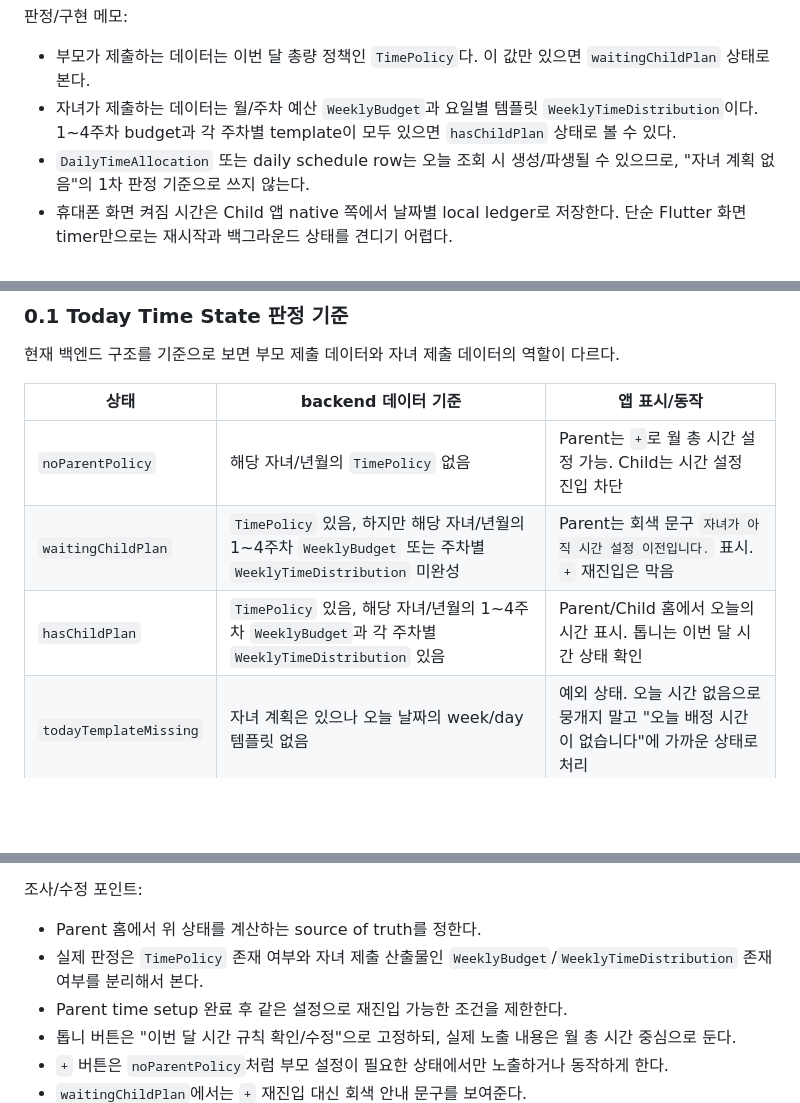
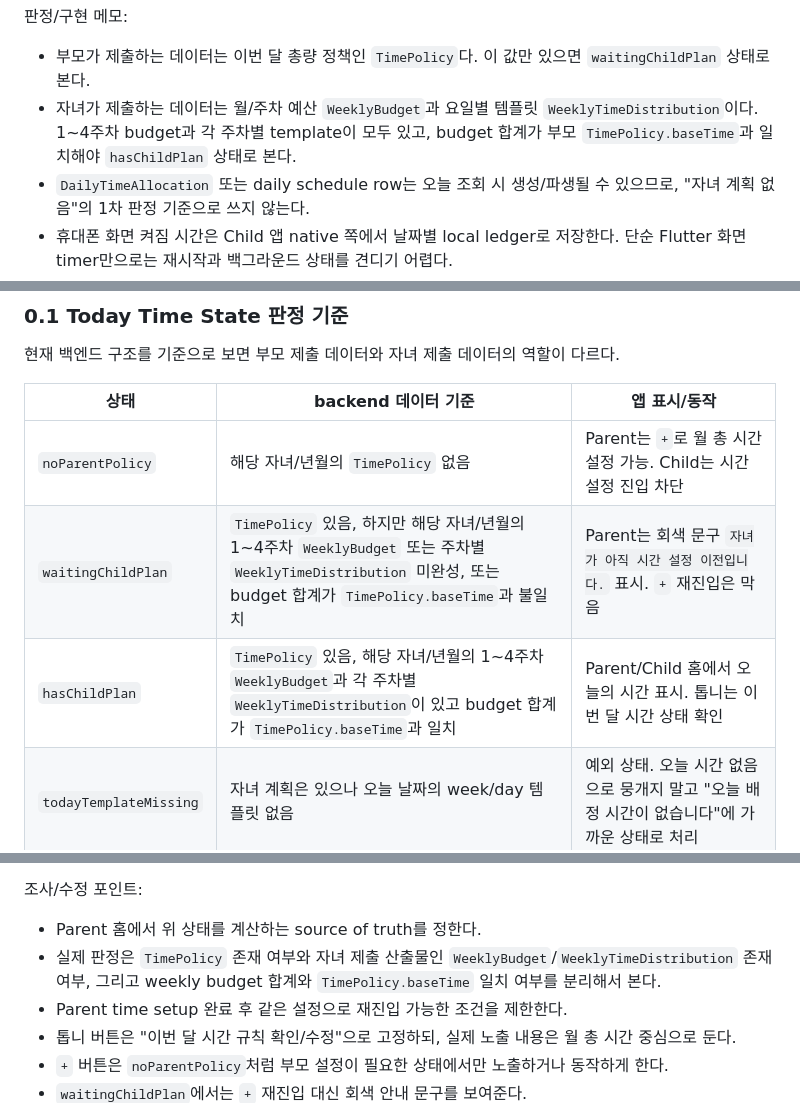
Before and after one commit to yeongJD/Quad-S-Team12-App-Parent, a Markdown page: docs/flow-rebaseline-plan.md, 3 parts joined by grey strips. Drawn GitHub-style; blank space fills up the shorter version.

Commit message:
docs: tighten child plan state criteria

```diff
--- a/docs/flow-rebaseline-plan.md
+++ b/docs/flow-rebaseline-plan.md
@@ -40,7 +40,7 @@
 
 판정/구현 메모:
 - 부모가 제출하는 데이터는 이번 달 총량 정책인 `TimePolicy`다. 이 값만 있으면 `waitingChildPlan` 상태로 본다.
-- 자녀가 제출하는 데이터는 월/주차 예산 `WeeklyBudget`과 요일별 템플릿 `WeeklyTimeDistribution`이다. 1~4주차 budget과 각 주차별 template이 모두 있으면 `hasChildPlan` 상태로 볼 수 있다.
+- 자녀가 제출하는 데이터는 월/주차 예산 `WeeklyBudget`과 요일별 템플릿 `WeeklyTimeDistribution`이다. 1~4주차 budget과 각 주차별 template이 모두 있고, budget 합계가 부모 `TimePolicy.baseTime`과 일치해야 `hasChildPlan` 상태로 본다.
 - `DailyTimeAllocation` 또는 daily schedule row는 오늘 조회 시 생성/파생될 수 있으므로, "자녀 계획 없음"의 1차 판정 기준으로 쓰지 않는다.
 - 휴대폰 화면 켜짐 시간은 Child 앱 native 쪽에서 날짜별 local ledger로 저장한다. 단순 Flutter 화면 timer만으로는 재시작과 백그라운드 상태를 견디기 어렵다.
 - 보너스 시간이 monthly reward pool이면 Child/Parent 홈의 `보너스시간` 라벨이 사용자에게 "오늘 보너스"로 읽히지 않는지 확인이 필요하다.
@@ -52,8 +52,8 @@
 | 상태 | backend 데이터 기준 | 앱 표시/동작 |
 |---|---|---|
 | `noParentPolicy` | 해당 자녀/년월의 `TimePolicy` 없음 | Parent는 `+`로 월 총 시간 설정 가능. Child는 시간 설정 진입 차단 |
-| `waitingChildPlan` | `TimePolicy` 있음, 하지만 해당 자녀/년월의 1~4주차 `WeeklyBudget` 또는 주차별 `WeeklyTimeDistribution` 미완성 | Parent는 회색 문구 `자녀가 아직 시간 설정 이전입니다.` 표시. `+` 재진입은 막음 |
-| `hasChildPlan` | `TimePolicy` 있음, 해당 자녀/년월의 1~4주차 `WeeklyBudget`과 각 주차별 `WeeklyTimeDistribution` 있음 | Parent/Child 홈에서 오늘의 시간 표시. 톱니는 이번 달 시간 상태 확인 |
+| `waitingChildPlan` | `TimePolicy` 있음, 하지만 해당 자녀/년월의 1~4주차 `WeeklyBudget` 또는 주차별 `WeeklyTimeDistribution` 미완성, 또는 budget 합계가 `TimePolicy.baseTime`과 불일치 | Parent는 회색 문구 `자녀가 아직 시간 설정 이전입니다.` 표시. `+` 재진입은 막음 |
+| `hasChildPlan` | `TimePolicy` 있음, 해당 자녀/년월의 1~4주차 `WeeklyBudget`과 각 주차별 `WeeklyTimeDistribution`이 있고 budget 합계가 `TimePolicy.baseTime`과 일치 | Parent/Child 홈에서 오늘의 시간 표시. 톱니는 이번 달 시간 상태 확인 |
 | `todayTemplateMissing` | 자녀 계획은 있으나 오늘 날짜의 week/day 템플릿 없음 | 예외 상태. 오늘 시간 없음으로 뭉개지 말고 "오늘 배정 시간이 없습니다"에 가까운 상태로 처리 |
 
 권장 판정:
@@ -121,7 +121,7 @@
 
 조사/수정 포인트:
 - Parent 홈에서 위 상태를 계산하는 source of truth를 정한다.
-- 실제 판정은 `TimePolicy` 존재 여부와 자녀 제출 산출물인 `WeeklyBudget`/`WeeklyTimeDistribution` 존재 여부를 분리해서 본다.
+- 실제 판정은 `TimePolicy` 존재 여부와 자녀 제출 산출물인 `WeeklyBudget`/`WeeklyTimeDistribution` 존재 여부, 그리고 weekly budget 합계와 `TimePolicy.baseTime` 일치 여부를 분리해서 본다.
 - Parent time setup 완료 후 같은 설정으로 재진입 가능한 조건을 제한한다.
 - 톱니 버튼은 "이번 달 시간 규칙 확인/수정"으로 고정하되, 실제 노출 내용은 월 총 시간 중심으로 둔다.
 - `+` 버튼은 `noParentPolicy`처럼 부모 설정이 필요한 상태에서만 노출하거나 동작하게 한다.
```
Also changed, not shown: other parts of docs/flow-rebaseline-plan.md (+3 -3 lines), docs/rebaseline-work-items.md (+6 -6 lines).
